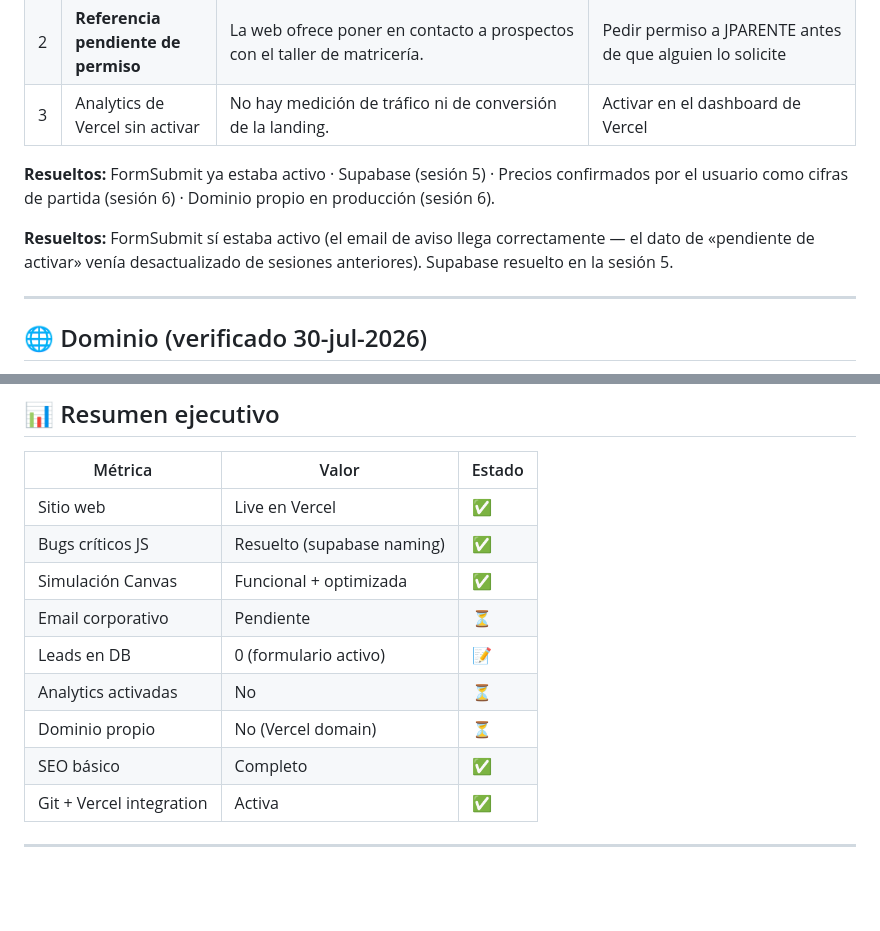
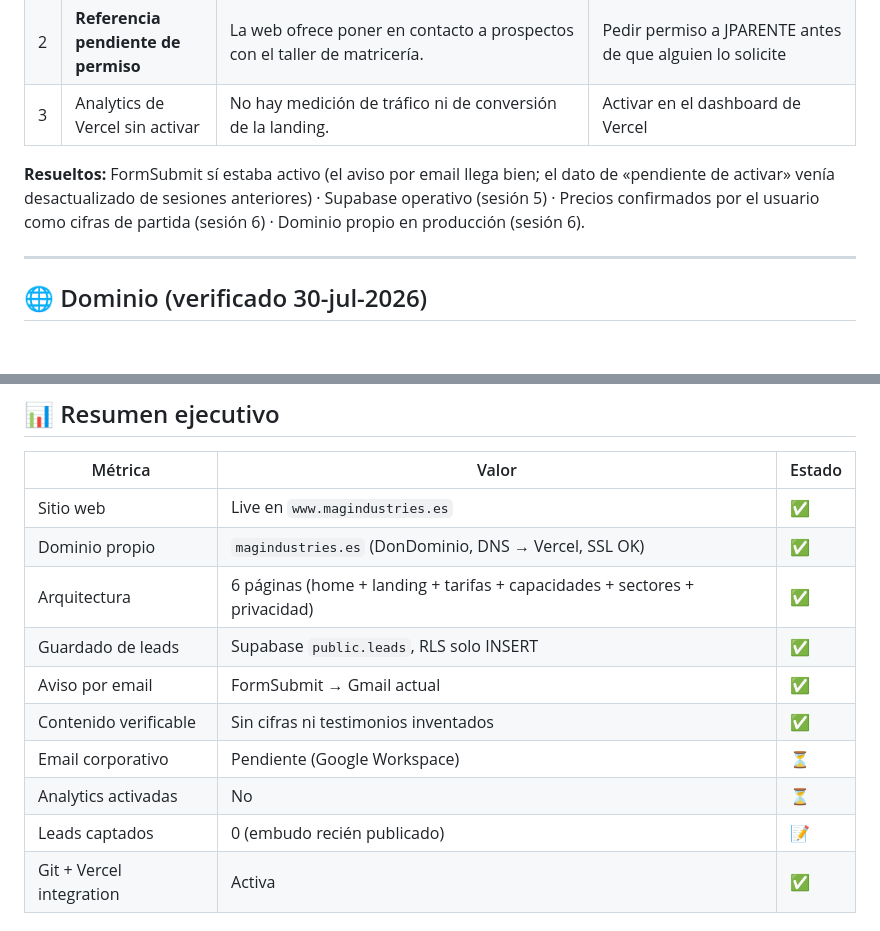
Before and after one commit to AntiSysteMa/mag-industries, a Markdown page: PROJECT_STATE.md, 2 parts joined by grey strips. Drawn GitHub-style; blank space fills up the shorter version.

Commit message:
docs: limpiar duplicado y actualizar resumen ejecutivo

```diff
--- a/PROJECT_STATE.md
+++ b/PROJECT_STATE.md
@@ -14,9 +14,7 @@
 | 2 | **Referencia pendiente de permiso** | La web ofrece poner en contacto a prospectos con el taller de matricería. | Pedir permiso a JPARENTE antes de que alguien lo solicite |
 | 3 | Analytics de Vercel sin activar | No hay medición de tráfico ni de conversión de la landing. | Activar en el dashboard de Vercel |
 
-**Resueltos:** FormSubmit ya estaba activo · Supabase (sesión 5) · Precios confirmados por el usuario como cifras de partida (sesión 6) · Dominio propio en producción (sesión 6).
-
-**Resueltos:** FormSubmit sí estaba activo (el email de aviso llega correctamente — el dato de «pendiente de activar» venía desactualizado de sesiones anteriores). Supabase resuelto en la sesión 5.
+**Resueltos:** FormSubmit sí estaba activo (el aviso por email llega bien; el dato de «pendiente de activar» venía desactualizado de sesiones anteriores) · Supabase operativo (sesión 5) · Precios confirmados por el usuario como cifras de partida (sesión 6) · Dominio propio en producción (sesión 6).
 
 ---
 
@@ -60,14 +58,15 @@ Para leer los leads: panel de Supabase o `service_role`. Con la clave publicable
 
 | Métrica | Valor | Estado |
 |---------|-------|--------|
-| Sitio web | Live en Vercel | ✅ |
-| Bugs críticos JS | Resuelto (supabase naming) | ✅ |
-| Simulación Canvas | Funcional + optimizada | ✅ |
-| Email corporativo | Pendiente | ⏳ |
-| Leads en DB | 0 (formulario activo) | 📝 |
+| Sitio web | Live en `www.magindustries.es` | ✅ |
+| Dominio propio | `magindustries.es` (DonDominio, DNS → Vercel, SSL OK) | ✅ |
+| Arquitectura | 6 páginas (home + landing + tarifas + capacidades + sectores + privacidad) | ✅ |
+| Guardado de leads | Supabase `public.leads`, RLS solo INSERT | ✅ |
+| Aviso por email | FormSubmit → Gmail actual | ✅ |
+| Contenido verificable | Sin cifras ni testimonios inventados | ✅ |
+| Email corporativo | Pendiente (Google Workspace) | ⏳ |
 | Analytics activadas | No | ⏳ |
-| Dominio propio | No (Vercel domain) | ⏳ |
-| SEO básico | Completo | ✅ |
+| Leads captados | 0 (embudo recién publicado) | 📝 |
 | Git + Vercel integration | Activa | ✅ |
 
 ---
```
